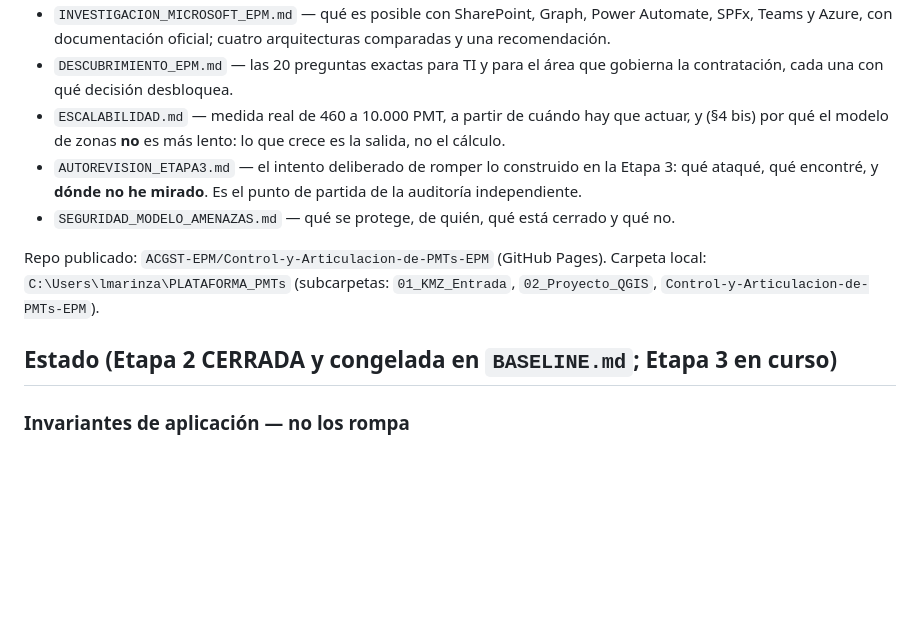
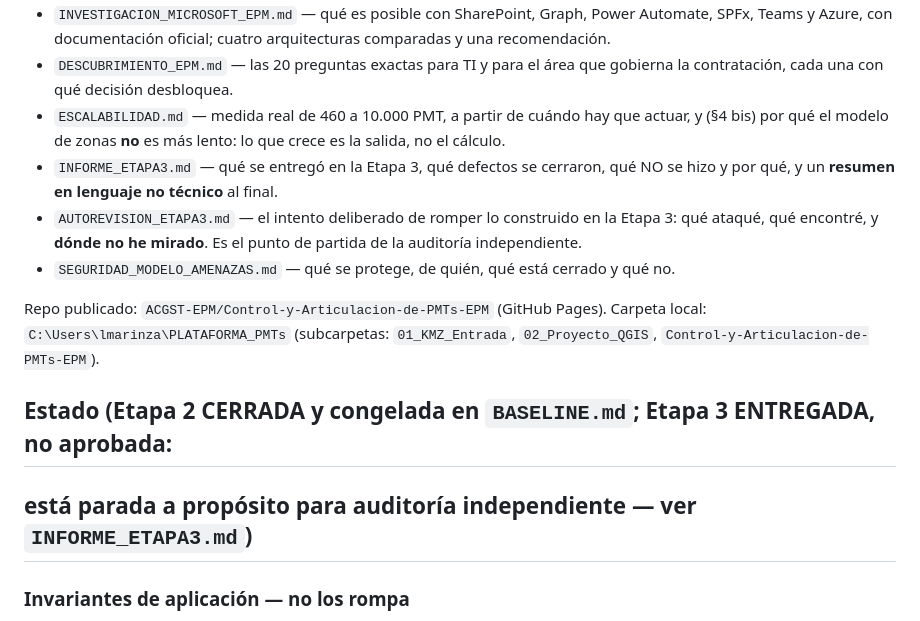
Before and after one commit to ACGST-EPM/Proyecto_Plataforma_Control_PMTs, a Markdown page: CLAUDE.md, the part around the change. Drawn GitHub-style; blank space fills up the shorter version.

```diff
--- a/CLAUDE.md
+++ b/CLAUDE.md
@@ -42,6 +42,8 @@ Automatizar el control de los Planes de Manejo de Tránsito (PMTs): capturar dat
 - `DESCUBRIMIENTO_EPM.md` — las 20 preguntas exactas para TI y para el área que gobierna la contratación, cada una con qué decisión desbloquea.
 - `ESCALABILIDAD.md` — medida real de 460 a 10.000 PMT, a partir de cuándo hay que actuar, y
   (§4 bis) por qué el modelo de zonas **no** es más lento: lo que crece es la salida, no el cálculo.
+- `INFORME_ETAPA3.md` — qué se entregó en la Etapa 3, qué defectos se cerraron, qué NO se hizo y por
+  qué, y un **resumen en lenguaje no técnico** al final.
 - `AUTOREVISION_ETAPA3.md` — el intento deliberado de romper lo construido en la Etapa 3: qué
   ataqué, qué encontré, y **dónde no he mirado**. Es el punto de partida de la auditoría independiente.
 - `SEGURIDAD_MODELO_AMENAZAS.md` — qué se protege, de quién, qué está cerrado y qué no.
@@ -49,7 +51,8 @@ Automatizar el control de los Planes de Manejo de Tránsito (PMTs): capturar dat
 Repo publicado: `ACGST-EPM/Control-y-Articulacion-de-PMTs-EPM` (GitHub Pages).
 Carpeta local: `C:\Users\lmarinza\PLATAFORMA_PMTs` (subcarpetas: `01_KMZ_Entrada`, `02_Proyecto_QGIS`, `Control-y-Articulacion-de-PMTs-EPM`).
 
-## Estado (Etapa 2 CERRADA y congelada en `BASELINE.md`; Etapa 3 en curso)
+## Estado (Etapa 2 CERRADA y congelada en `BASELINE.md`; Etapa 3 ENTREGADA, **no aprobada**:
+## está parada a propósito para auditoría independiente — ver `INFORME_ETAPA3.md`)
 
 ### Invariantes de aplicación — no los rompa
 - **Representación visual = estado interno.** Ningún filtro puede estar activo sin verse en su
```
Also changed, not shown: INFORME_ETAPA3.md (added, +371 -0 lines).
